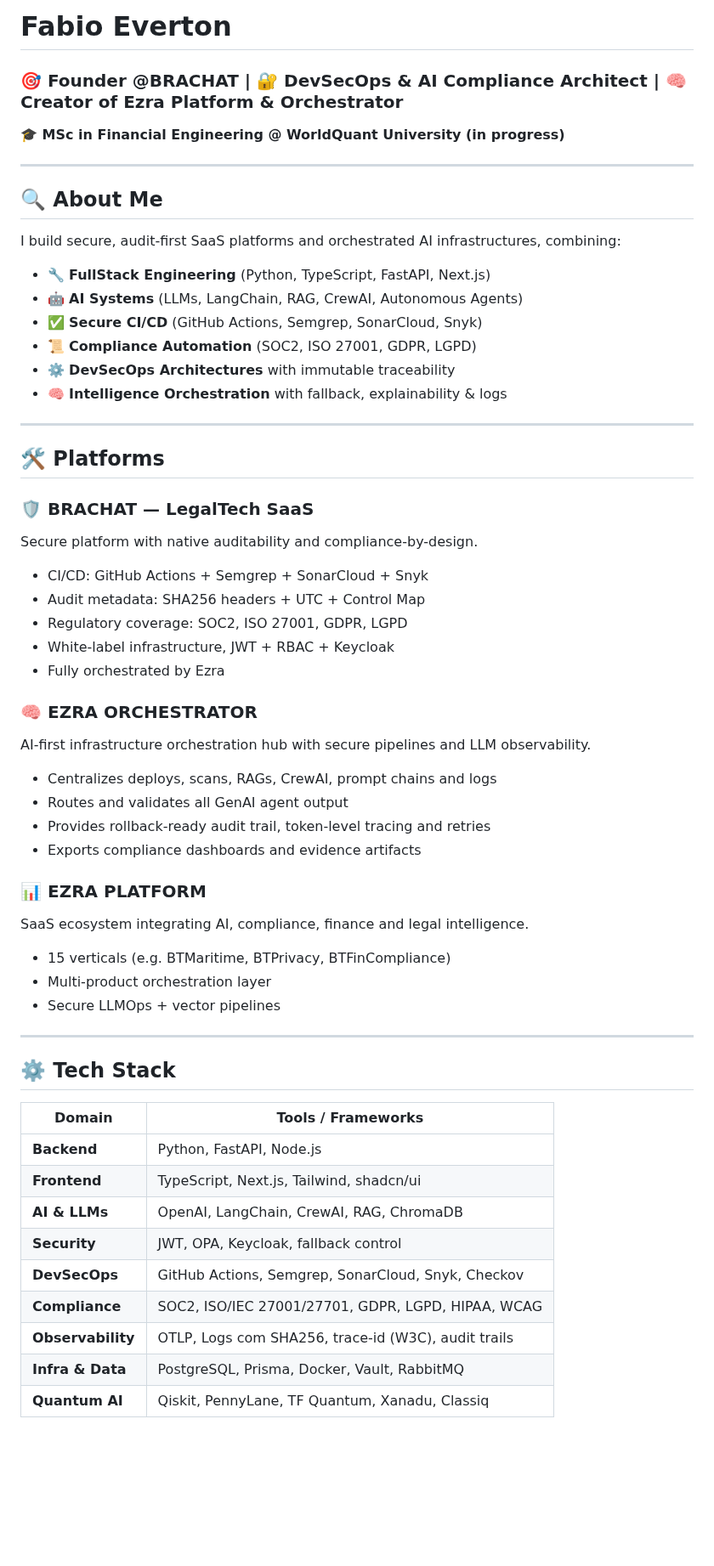
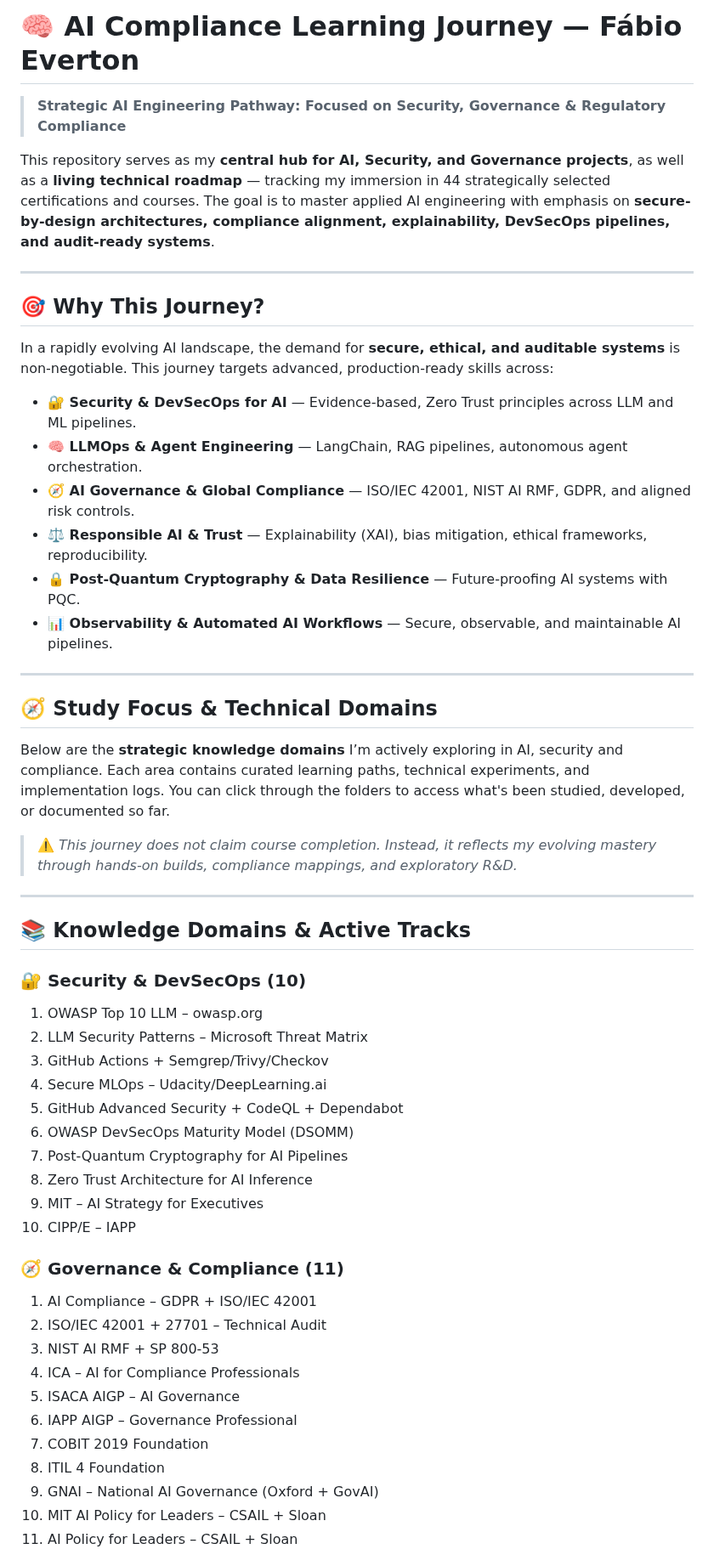
Before and after one commit to Fabiobeverton/fabiobeverton.github.io, a Markdown page: README.md, the part around one of its changes. Shown at 85% size. Rendered like a GitHub page; blank space fills up the shorter version.

```diff
--- a/README.md
+++ b/README.md
@@ -1,61 +1,56 @@
-# Fabio Everton
+# 🧠 AI Compliance Learning Journey — Fábio Everton
 
-### 🎯 Founder @BRACHAT | 🔐 DevSecOps & AI Compliance Architect | 🧠 Creator of Ezra Platform & Orchestrator
-**🎓 MSc in Financial Engineering @ WorldQuant University (in progress)**
+> **Strategic AI Engineering Pathway: Focused on Security, Governance & Regulatory Compliance**
+
+This repository serves as my **central hub for AI, Security, and Governance projects**, as well as a **living technical roadmap** — tracking my immersion in 44 strategically selected certifications and courses. The goal is to master applied AI engineering with emphasis on **secure-by-design architectures, compliance alignment, explainability, DevSecOps pipelines, and audit-ready systems**.
 
 ---
 
-## 🔍 About Me
+## 🎯 Why This Journey?
 
-I build secure, audit-first SaaS platforms and orchestrated AI infrastructures, combining:
+In a rapidly evolving AI landscape, the demand for **secure, ethical, and auditable systems** is non-negotiable. This journey targets advanced, production-ready skills across:
 
-- 🔧 **FullStack Engineering** (Python, TypeScript, FastAPI, Next.js)
-- 🤖 **AI Systems** (LLMs, LangChain, RAG, CrewAI, Autonomous Agents)
-- ✅ **Secure CI/CD** (GitHub Actions, Semgrep, SonarCloud, Snyk)
-- 📜 **Compliance Automation** (SOC2, ISO 27001, GDPR, LGPD)
-- ⚙️ **DevSecOps Architectures** with immutable traceability
-- 🧠 **Intelligence Orchestration** with fallback, explainability & logs
+* **🔐 Security & DevSecOps for AI** — Evidence-based, Zero Trust principles across LLM and ML pipelines.
+* **🧠 LLMOps & Agent Engineering** — LangChain, RAG pipelines, autonomous agent orchestration.
+* **🧭 AI Governance & Global Compliance** — ISO/IEC 42001, NIST AI RMF, GDPR, and aligned risk controls.
+* **⚖️ Responsible AI & Trust** — Explainability (XAI), bias mitigation, ethical frameworks, reproducibility.
+* **🔒 Post-Quantum Cryptography & Data Resilience** — Future-proofing AI systems with PQC.
+* **📊 Observability & Automated AI Workflows** — Secure, observable, and maintainable AI pipelines.
 
 ---
 
-## 🛠️ Platforms
+## 🧭 Study Focus & Technical Domains
 
-### 🛡️ BRACHAT — LegalTech SaaS
-Secure platform with native auditability and compliance-by-design.
+Below are the **strategic knowledge domains** I’m actively exploring in AI, security and compliance. Each area contains curated learning paths, technical experiments, and implementation logs. You can click through the folders to access what's been studied, developed, or documented so far.
 
-- CI/CD: GitHub Actions + Semgrep + SonarCloud + Snyk
-- Audit metadata: SHA256 headers + UTC + Control Map
-- Regulatory coverage: SOC2, ISO 27001, GDPR, LGPD
-- White-label infrastructure, JWT + RBAC + Keycloak
-- Fully orchestrated by Ezra
-
-### 🧠 EZRA ORCHESTRATOR
-AI-first infrastructure orchestration hub with secure pipelines and LLM observability.
-
-- Centralizes deploys, scans, RAGs, CrewAI, prompt chains and logs
-- Routes and validates all GenAI agent output
-- Provides rollback-ready audit trail, token-level tracing and retries
-- Exports compliance dashboards and evidence artifacts
-
-### 📊 EZRA PLATFORM
-SaaS ecosystem integrating AI, compliance, finance and legal intelligence.
-
-- 15 verticals (e.g. BTMaritime, BTPrivacy, BTFinCompliance)
-- Multi-product orchestration layer
-- Secure LLMOps + vector pipelines
+> ⚠️ *This journey does not claim course completion. Instead, it reflects my evolving mastery through hands-on builds, compliance mappings, and exploratory R&D.*
 
 ---
 
-## ⚙️ Tech Stack
+## 📚 Knowledge Domains & Active Tracks
 
-| Domain        | Tools / Frameworks |
-|---------------|--------------------|
-| **Backend**   | Python, FastAPI, Node.js |
-| **Frontend**  | TypeScript, Next.js, Tailwind, shadcn/ui |
-| **AI & LLMs** | OpenAI, LangChain, CrewAI, RAG, ChromaDB |
-| **Security**  | JWT, OPA, Keycloak, fallback control |
-| **DevSecOps** | GitHub Actions, Semgrep, SonarCloud, Snyk, Checkov |
-| **Compliance**| SOC2, ISO/IEC 27001/27701, GDPR, LGPD, HIPAA, WCAG |
-| **Observability** | OTLP, Logs com SHA256, trace-id (W3C), audit trails |
-| **Infra & Data** | PostgreSQL, Prisma, Docker, Vault, RabbitMQ |
-| **Quantum AI** | Qiskit, PennyLane, TF Quantum, Xanadu, Classiq |
+### 🔐 Security & DevSecOps (10)
+1. OWASP Top 10 LLM – owasp.org
+2. LLM Security Patterns – Microsoft Threat Matrix
+3. GitHub Actions + Semgrep/Trivy/Checkov
+4. Secure MLOps – Udacity/DeepLearning.ai
+5. GitHub Advanced Security + CodeQL + Dependabot
+6. OWASP DevSecOps Maturity Model (DSOMM)
+7. Post-Quantum Cryptography for AI Pipelines
+8. Zero Trust Architecture for AI Inference
+9. MIT – AI Strategy for Executives
+10. CIPP/E – IAPP
+
+### 🧭 Governance & Compliance (11)
+1. AI Compliance – GDPR + ISO/IEC 42001
+2. ISO/IEC 42001 + 27701 – Technical Audit
+3. NIST AI RMF + SP 800-53
+4. ICA – AI for Compliance Professionals
+5. ISACA AIGP – AI Governance
+6. IAPP AIGP – Governance Professional
+7. COBIT 2019 Foundation
+8. ITIL 4 Foundation
+9. GNAI – National AI Governance (Oxford + GovAI)
+10. MIT AI Policy for Leaders – CSAIL + Sloan
+11. AI Policy for Leaders – CSAIL + Sloan
+
```
Also changed, not shown: other parts of README.md (+75 -56 lines).
